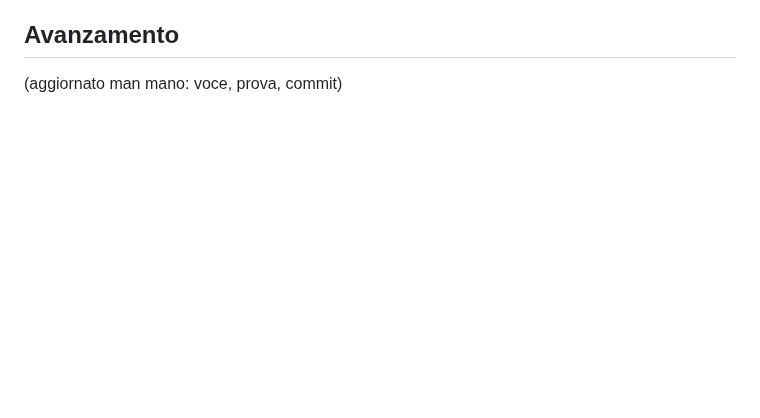
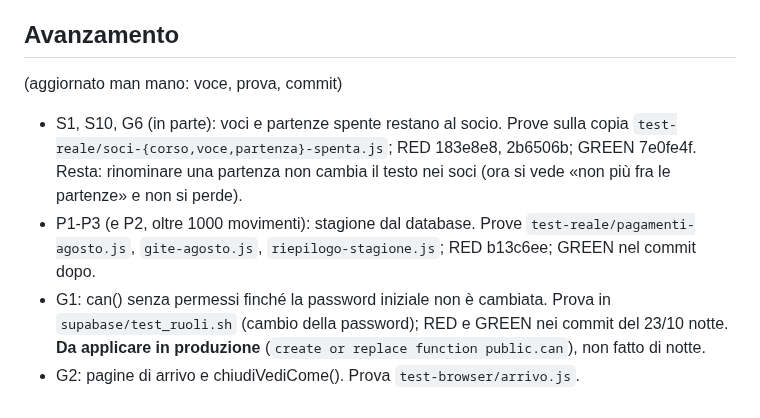
Before and after one commit to Darkglassd3v/sciclub-donbosco, a Markdown page: docs/audit-2026-10-22.md, the part around the change. GitHub-like rendering; blank space fills up the shorter version.

Commit message:
docs: avanzamento della notte [skip ci]

```diff
--- a/docs/audit-2026-10-22.md
+++ b/docs/audit-2026-10-22.md
@@ -113,3 +113,12 @@ riscarica, cerca e i controlli di numero e decorrenza. `tutteLeRighe` non ha una
 ## Avanzamento
 
 (aggiornato man mano: voce, prova, commit)
+- S1, S10, G6 (in parte): voci e partenze spente restano al socio. Prove sulla copia
+  `test-reale/soci-{corso,voce,partenza}-spenta.js`; RED 183e8e8, 2b6506b; GREEN 7e0fe4f. Resta: rinominare
+  una partenza non cambia il testo nei soci (ora si vede «non più fra le partenze» e non si perde).
+- P1-P3 (e P2, oltre 1000 movimenti): stagione dal database. Prove `test-reale/pagamenti-agosto.js`,
+  `gite-agosto.js`, `riepilogo-stagione.js`; RED b13c6ee; GREEN nel commit dopo.
+- G1: can() senza permessi finché la password iniziale non è cambiata. Prova in `supabase/test_ruoli.sh`
+  (cambio della password); RED e GREEN nei commit del 23/10 notte. **Da applicare in produzione**
+  (`create or replace function public.can`), non fatto di notte.
+- G2: pagine di arrivo e chiudiVediCome(). Prova `test-browser/arrivo.js`.
```
Also changed, not shown: TODO.md (+4 -0 lines).
